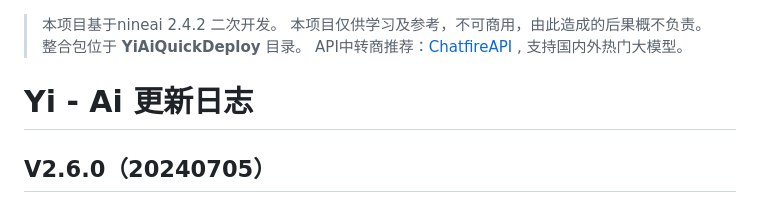
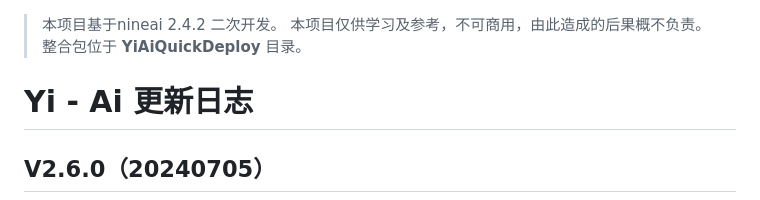
Before and after one commit to xiaoyiweb/YiAi, a Markdown page: README.md, the part around the change. Drawn GitHub-style.

Commit message:
Update README.md
Signed-off-by: 努力搬砖 <105188049+xiaoyiweb@users.noreply.github.com>

```diff
--- a/README.md
+++ b/README.md
@@ -1,7 +1,6 @@
 >本项目基于nineai 2.4.2 二次开发。
 >本项目仅供学习及参考，不可商用，由此造成的后果概不负责。
 >整合包位于 **YiAiQuickDeploy** 目录。
->API中转商推荐：[ChatfireAPI](https://api.chatfire.cn/register?aff=g3Wl) , 支持国内外热门大模型。
 
 # Yi - Ai 更新日志
 
```
